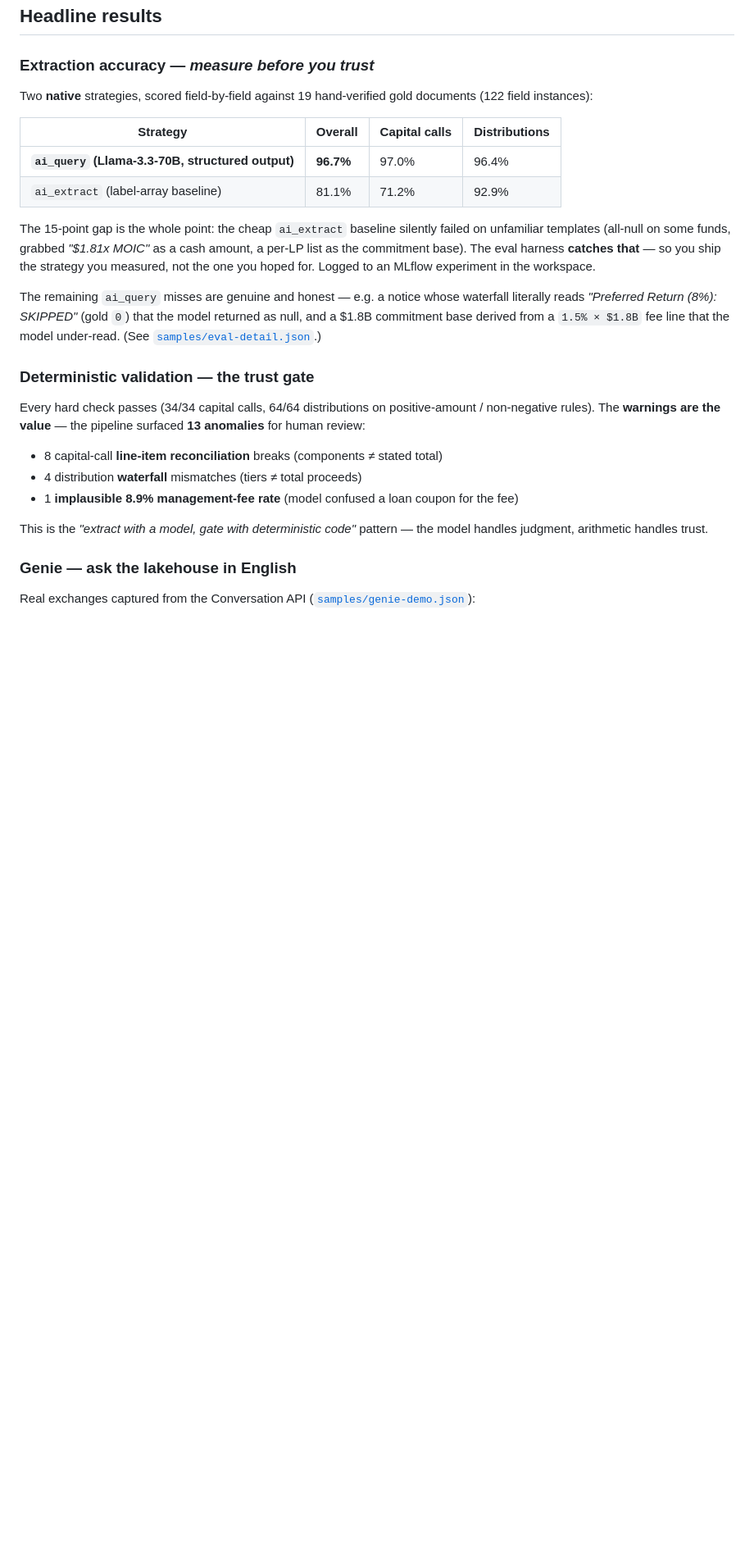
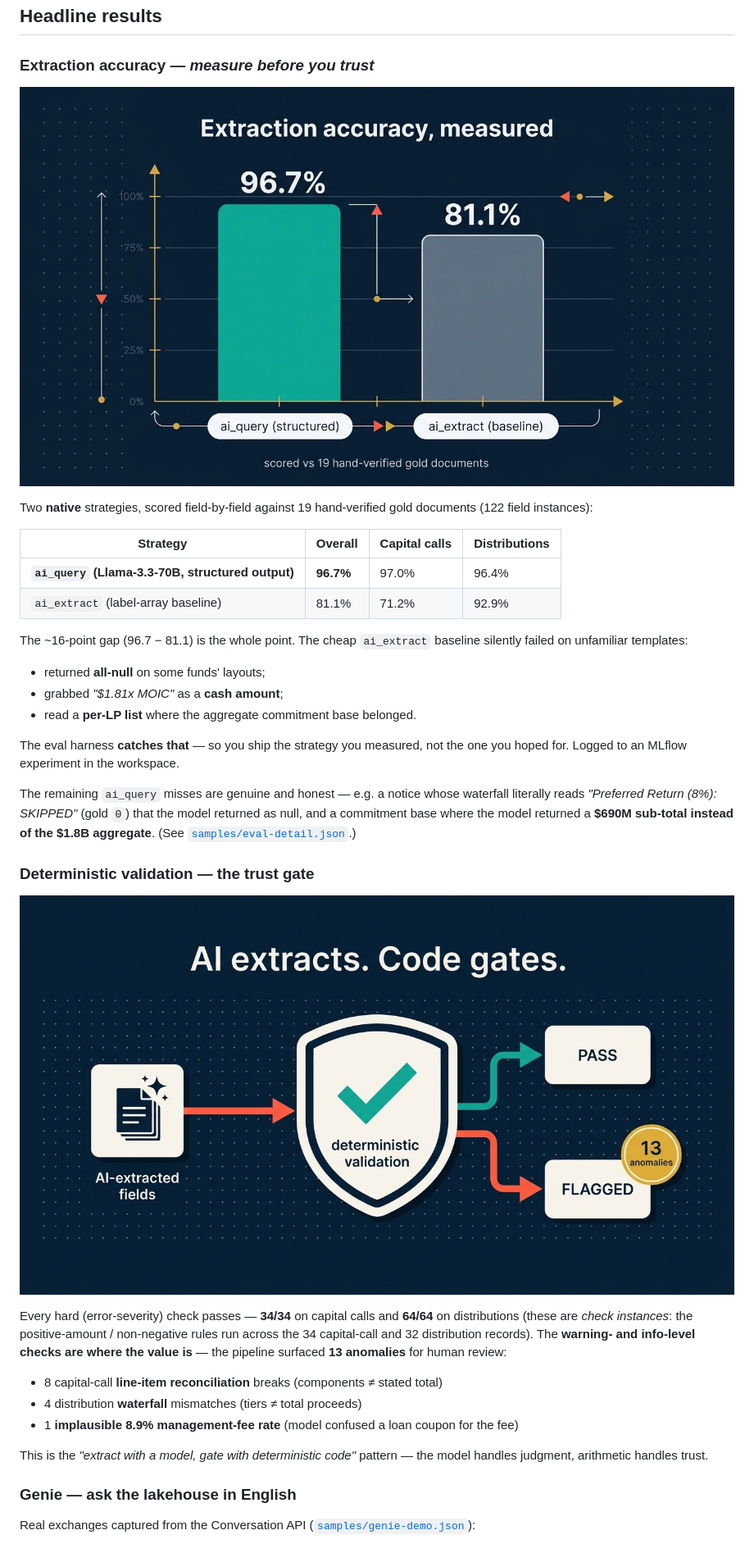
Before and after one commit to davendra/agentic-fund-ops, a Markdown page: README.md, the part around one of its changes. Shown at 82% size. GitHub-like rendering; pictures changed too: assets/infographic-eval.jpg (added), assets/infographic-validation.jpg (added); blank space fills up the shorter version.

```diff
--- a/README.md
+++ b/README.md
@@ -69,6 +96,8 @@ flowchart TD
 
 ### Extraction accuracy — *measure before you trust*
 
+![Extraction accuracy measured: ai_query 96.7% vs ai_extract baseline 81.1%, scored against 19 hand-verified gold documents](assets/infographic-eval.jpg)
+
 Two **native** strategies, scored field-by-field against 19 hand-verified gold documents (122 field instances):
 
 | Strategy | Overall | Capital calls | Distributions |
@@ -76,13 +105,21 @@ Two **native** strategies, scored field-by-field against 19 hand-verified gold d
 | **`ai_query` (Llama-3.3-70B, structured output)** | **96.7%** | 97.0% | 96.4% |
 | `ai_extract` (label-array baseline) | 81.1% | 71.2% | 92.9% |
 
-The 15-point gap is the whole point: the cheap `ai_extract` baseline silently failed on unfamiliar templates (all-null on some funds, grabbed *"$1.81x MOIC"* as a cash amount, a per-LP list as the commitment base). The eval harness **catches that** — so you ship the strategy you measured, not the one you hoped for. Logged to an MLflow experiment in the workspace.
+The ~16-point gap (96.7 − 81.1) is the whole point. The cheap `ai_extract` baseline silently failed on unfamiliar templates:
 
-The remaining `ai_query` misses are genuine and honest — e.g. a notice whose waterfall literally reads *"Preferred Return (8%): SKIPPED"* (gold `0`) that the model returned as null, and a $1.8B commitment base derived from a `1.5% × $1.8B` fee line that the model under-read. (See [`samples/eval-detail.json`](samples/eval-detail.json).)
+- returned **all-null** on some funds' layouts;
+- grabbed *"$1.81x MOIC"* as a **cash amount**;
+- read a **per-LP list** where the aggregate commitment base belonged.
+
+The eval harness **catches that** — so you ship the strategy you measured, not the one you hoped for. Logged to an MLflow experiment in the workspace.
+
+The remaining `ai_query` misses are genuine and honest — e.g. a notice whose waterfall literally reads *"Preferred Return (8%): SKIPPED"* (gold `0`) that the model returned as null, and a commitment base where the model returned a **$690M sub-total instead of the $1.8B aggregate**. (See [`samples/eval-detail.json`](samples/eval-detail.json).)
 
 ### Deterministic validation — the trust gate
 
-Every hard check passes (34/34 capital calls, 64/64 distributions on positive-amount / non-negative rules). The **warnings are the value** — the pipeline surfaced **13 anomalies** for human review:
+![AI extracts, code gates: AI-extracted fields pass through deterministic validation, splitting into PASS and FLAGGED with 13 anomalies](assets/infographic-validation.jpg)
+
+Every hard (error-severity) check passes — **34/34** on capital calls and **64/64** on distributions (these are *check instances*: the positive-amount / non-negative rules run across the 34 capital-call and 32 distribution records). The **warning- and info-level checks are where the value is** — the pipeline surfaced **13 anomalies** for human review:
 
 - 8 capital-call **line-item reconciliation** breaks (components ≠ stated total)
 - 4 distribution **waterfall** mismatches (tiers ≠ total proceeds)
```
Also changed, not shown: other parts of README.md (+47 -16 lines), docs/blurbs.md (added, +37 -0 lines), docs/brand.md (added, +90 -0 lines), docs/captions.md (added, +12 -0 lines), assets/hero.jpg (added), assets/infographic-pipeline.jpg (added), assets/infographic-stats.jpg (added), assets/logo.jpg (added), 5 other files.
